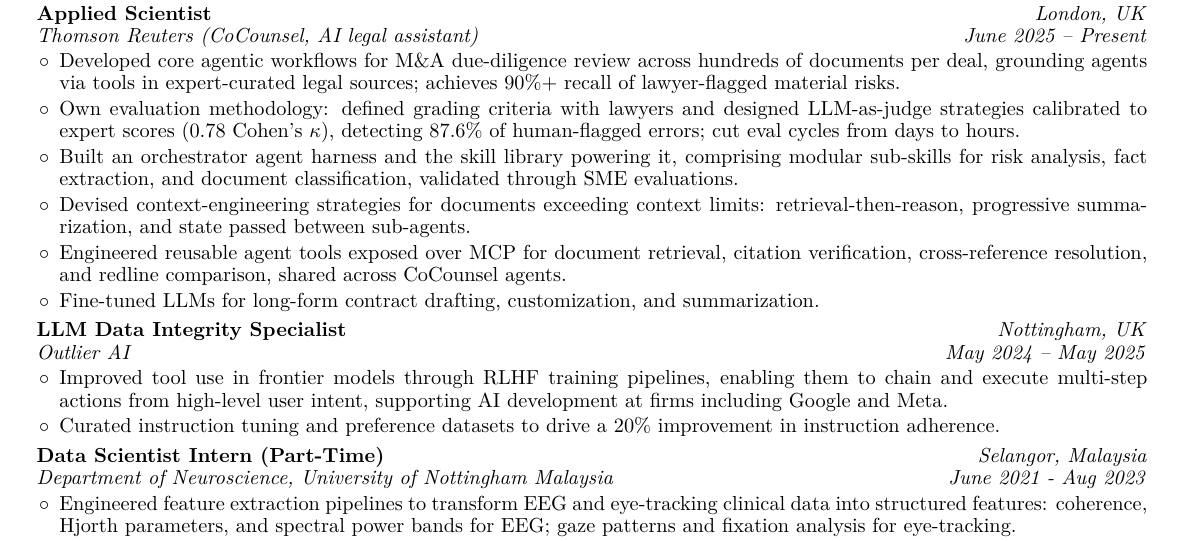
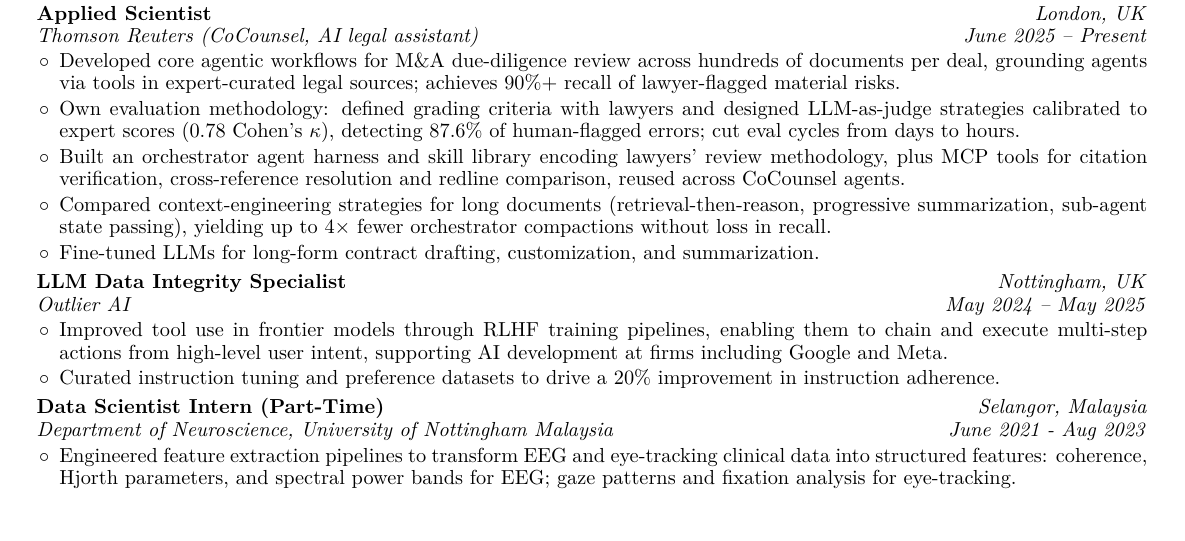
Before and after one commit to mustafameh/Resume, a LaTeX document (main.tex): part of the page, cut so that both start at the same text, the shorter picture padded with empty space. Compiled offline with pdfLaTeX.

Commit message:
Merge harness and MCP bullets; reframe context engineering as an experiment.
Co-Authored-By: Claude Opus 5.5 <noreply@anthropic.com>

```diff
--- a/main.tex
+++ b/main.tex
@@ -190,9 +190,8 @@
             \begin{highlights}
                 \item Developed core agentic workflows for M\&A due-diligence review across hundreds of documents per deal, grounding agents via tools in expert-curated legal sources; achieves 90\%+ recall of lawyer-flagged material risks.
                 \item Own evaluation methodology: defined grading criteria with lawyers and designed LLM-as-judge strategies calibrated to expert scores (0.78 \mbox{Cohen's}~$\kappa$), detecting 87.6\% of human-flagged errors; cut eval cycles from days to hours.
-                \item Built an orchestrator agent harness and the skill library powering it, comprising modular sub-skills for risk analysis, fact extraction, and document classification, validated through SME evaluations.
-                \item Devised context-engineering strategies for documents exceeding context limits: retrieval-then-reason, progressive summarization, and state passed between sub-agents.
-                \item Engineered reusable agent tools exposed over MCP for document retrieval, citation verification, cross-reference resolution, and redline comparison, shared across CoCounsel agents.
+                \item Built an orchestrator agent harness and skill library encoding lawyers' review methodology, plus MCP tools for citation verification, cross-reference resolution and redline comparison, reused across CoCounsel agents.
+                \item Compared context-engineering strategies for long documents (retrieval-then-reason, progressive summarization, sub-agent state passing), yielding up to 4$\times$ fewer orchestrator compactions without loss in recall.
                 \item Fine-tuned LLMs for long-form contract drafting, customization, and summarization.
             \end{highlights}
         \end{onecolentry}
```
